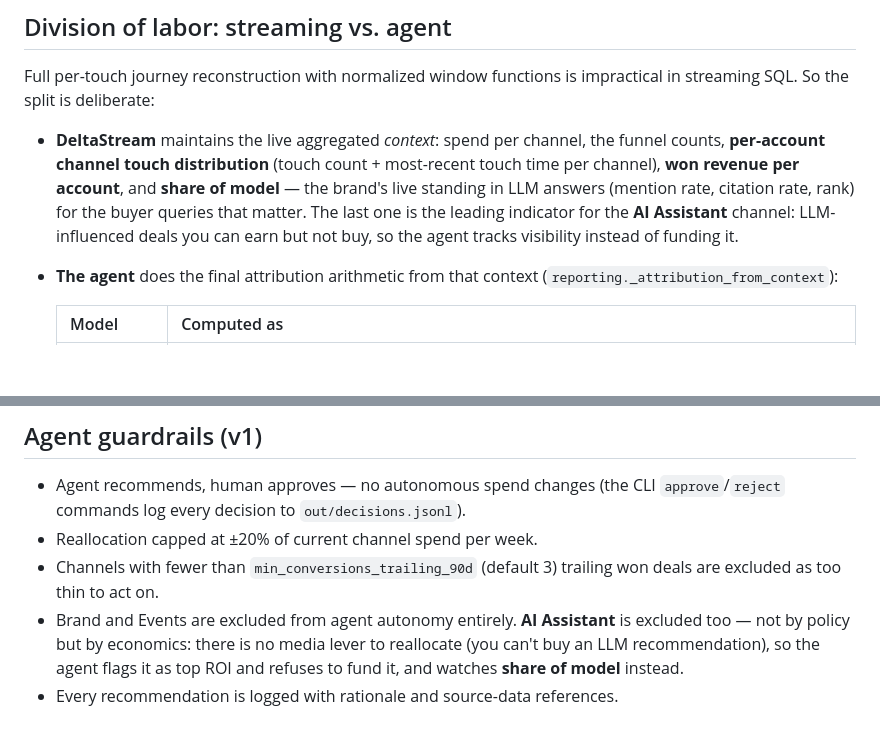
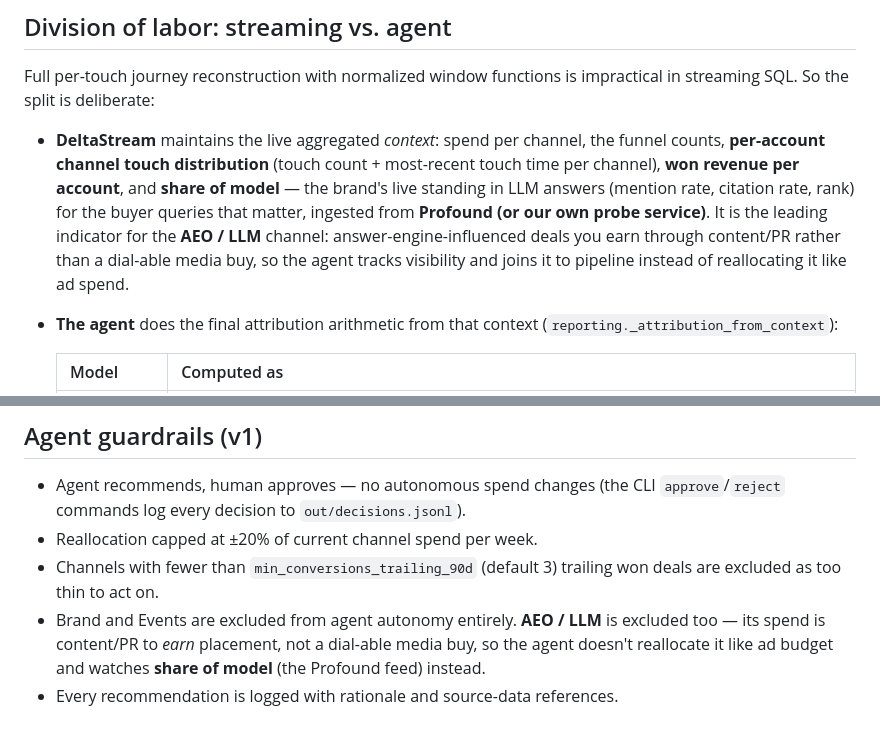
Before and after one commit to rpedreschi/attribution-agent, a Markdown page: docs/reference_architecture.md, 2 parts joined by grey strips. Drawn GitHub-style; blank space fills up the shorter version.

```diff
--- a/docs/reference_architecture.md
+++ b/docs/reference_architecture.md
@@ -66,9 +92,11 @@ impractical in streaming SQL. So the split is deliberate:
   the funnel counts, **per-account channel touch distribution** (touch count +
   most-recent touch time per channel), **won revenue per account**, and
   **share of model** — the brand's live standing in LLM answers (mention rate,
-  citation rate, rank) for the buyer queries that matter. The last one is the
-  leading indicator for the **AI Assistant** channel: LLM-influenced deals you
-  can earn but not buy, so the agent tracks visibility instead of funding it.
+  citation rate, rank) for the buyer queries that matter, ingested from **Profound
+  (or our own probe service)**. It is the leading indicator for the **AEO / LLM**
+  channel: answer-engine-influenced deals you earn through content/PR rather than a
+  dial-able media buy, so the agent tracks visibility and joins it to pipeline
+  instead of reallocating it like ad spend.
 - **The agent** does the final attribution arithmetic from that context
   (`reporting._attribution_from_context`):
 
@@ -106,8 +134,8 @@ bind the token to it; for the demo, any token that can read them works.
 - Reallocation capped at ±20% of current channel spend per week.
 - Channels with fewer than `min_conversions_trailing_90d` (default 3) trailing
   won deals are excluded as too thin to act on.
-- Brand and Events are excluded from agent autonomy entirely. **AI Assistant** is
-  excluded too — not by policy but by economics: there is no media lever to
-  reallocate (you can't buy an LLM recommendation), so the agent flags it as top
-  ROI and refuses to fund it, and watches **share of model** instead.
+- Brand and Events are excluded from agent autonomy entirely. **AEO / LLM** is
+  excluded too — its spend is content/PR to *earn* placement, not a dial-able media
+  buy, so the agent doesn't reallocate it like ad budget and watches **share of
+  model** (the Profound feed) instead.
 - Every recommendation is logged with rationale and source-data references.
```
Also changed, not shown: other parts of docs/reference_architecture.md (+69 -43 lines).
